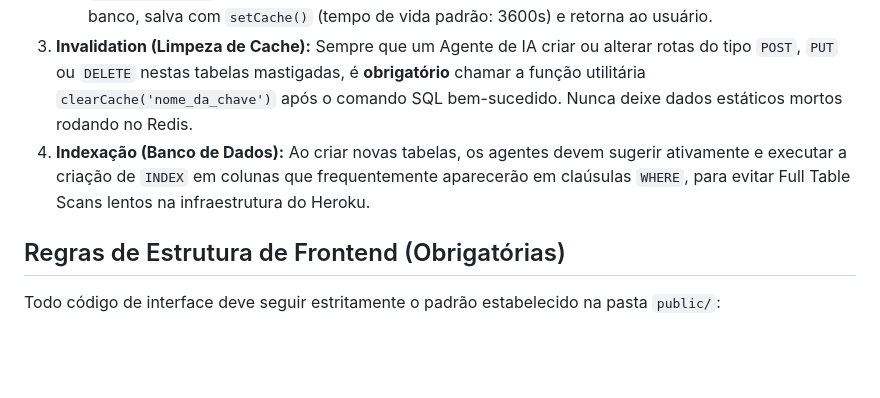
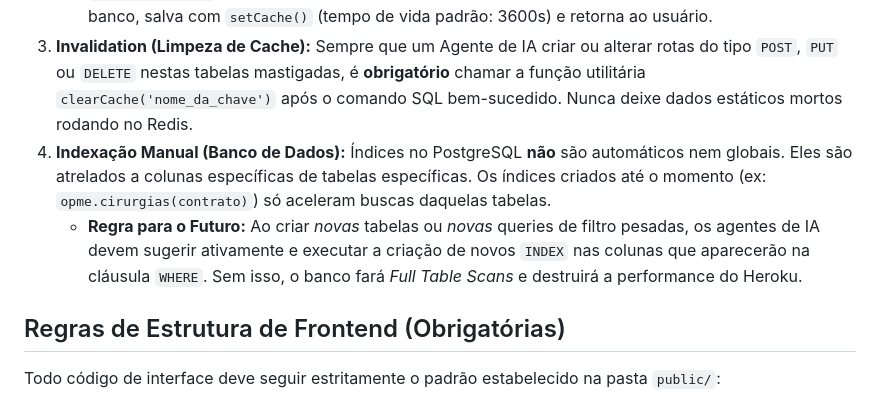
Before and after one commit to daviialmeidaa/crv5, a Markdown page: .agents/AGENTS.md, the part around the change. GitHub-like rendering; blank space fills up the shorter version.

```diff
--- a/.agents/AGENTS.md
+++ b/.agents/AGENTS.md
@@ -16,7 +16,8 @@ O sistema é projetado para operar com extrema eficiência e baixíssimo consumo
    - A conexão primária é feita através do módulo `db/redis.js` conectando-se a `process.env.REDISCLOUD_URL` (Redis Cloud 30MB Free Tier).
    - **MANDATÓRIO:** Toda rota HTTP do tipo `GET` que busque arrays pesados (como `/api/titulos`, `/api/opme/cirurgias`, `/api/opme/banco-codigos`) **DEVE** tentar buscar os dados no cache usando `getCache(chave)` antes de disparar o comando no PostgreSQL. Se o cache não existir, busca no banco, salva com `setCache()` (tempo de vida padrão: 3600s) e retorna ao usuário.
 3. **Invalidation (Limpeza de Cache):** Sempre que um Agente de IA criar ou alterar rotas do tipo `POST`, `PUT` ou `DELETE` nestas tabelas mastigadas, é **obrigatório** chamar a função utilitária `clearCache('nome_da_chave')` após o comando SQL bem-sucedido. Nunca deixe dados estáticos mortos rodando no Redis.
-4. **Indexação (Banco de Dados):** Ao criar novas tabelas, os agentes devem sugerir ativamente e executar a criação de `INDEX` em colunas que frequentemente aparecerão em claúsulas `WHERE`, para evitar Full Table Scans lentos na infraestrutura do Heroku.
+4. **Indexação Manual (Banco de Dados):** Índices no PostgreSQL **não** são automáticos nem globais. Eles são atrelados a colunas específicas de tabelas específicas. Os índices criados até o momento (ex: `opme.cirurgias(contrato)`) só aceleram buscas daquelas tabelas.
+   - **Regra para o Futuro:** Ao criar *novas* tabelas ou *novas* queries de filtro pesadas, os agentes de IA devem sugerir ativamente e executar a criação de novos `INDEX` nas colunas que aparecerão na cláusula `WHERE`. Sem isso, o banco fará *Full Table Scans* e destruirá a performance do Heroku.
 
 
 ## Regras de Estrutura de Frontend (Obrigatórias)
```
